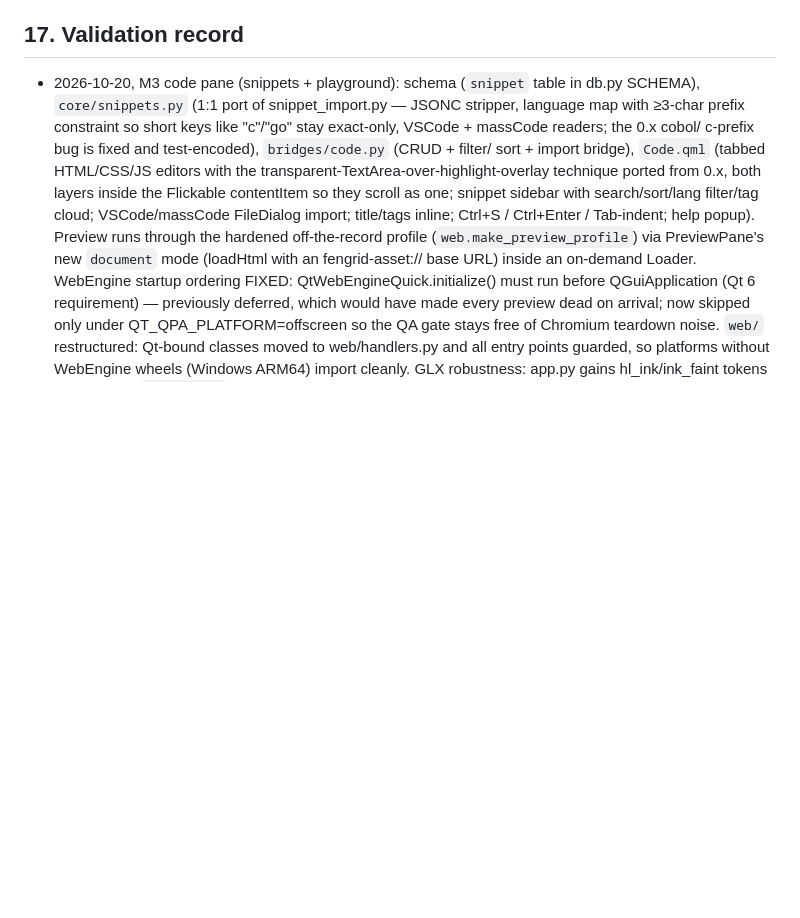
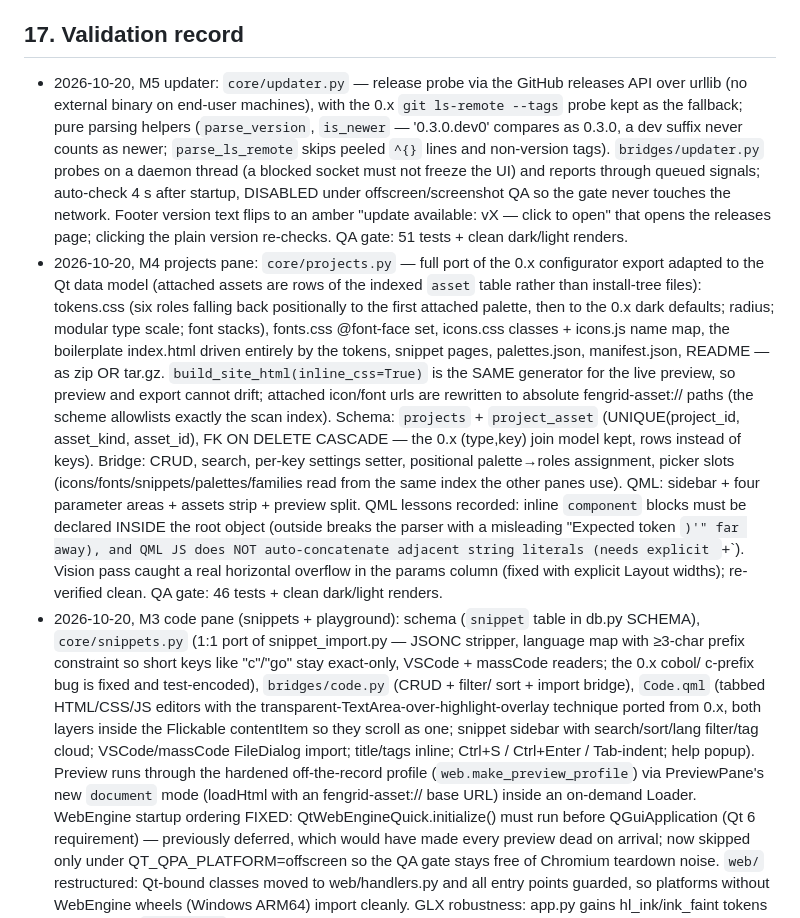
Before and after one commit to fengrid/fengrid, a Markdown page: docs/architecture/0001-qt6-rewrite.md, the part around the change. Drawn GitHub-style; blank space fills up the shorter version.

Commit message:
record m4/m5 validation

```diff
--- a/docs/architecture/0001-qt6-rewrite.md
+++ b/docs/architecture/0001-qt6-rewrite.md
@@ -310,6 +310,42 @@ heading font → Bebas Neue confirmed by the user (TTF bundled, OFL license).
 
 ## 17. Validation record
 
+- 2026-10-20, M5 updater: `core/updater.py` — release probe via the GitHub
+  releases API over urllib (no external binary on end-user machines), with
+  the 0.x `git ls-remote --tags` probe kept as the fallback; pure parsing
+  helpers (`parse_version`, `is_newer` — '0.3.0.dev0' compares as 0.3.0,
+  a dev suffix never counts as newer; `parse_ls_remote` skips peeled
+  `^{}` lines and non-version tags). `bridges/updater.py` probes on a
+  daemon thread (a blocked socket must not freeze the UI) and reports
+  through queued signals; auto-check 4 s after startup, DISABLED under
+  offscreen/screenshot QA so the gate never touches the network. Footer
+  version text flips to an amber "update available: vX — click to open"
+  that opens the releases page; clicking the plain version re-checks.
+  QA gate: 51 tests + clean dark/light renders.
+- 2026-10-20, M4 projects pane: `core/projects.py` — full port of the 0.x
+  configurator export adapted to the Qt data model (attached assets are
+  rows of the indexed `asset` table rather than install-tree files):
+  tokens.css (six roles falling back positionally to the first attached
+  palette, then to the 0.x dark defaults; radius; modular type scale;
+  font stacks), fonts.css @font-face set, icons.css classes + icons.js
+  name map, the boilerplate index.html driven entirely by the tokens,
+  snippet pages, palettes.json, manifest.json, README — as zip OR tar.gz.
+  `build_site_html(inline_css=True)` is the SAME generator for the live
+  preview, so preview and export cannot drift; attached icon/font urls
+  are rewritten to absolute fengrid-asset:// paths (the scheme allowlists
+  exactly the scan index). Schema: `projects` + `project_asset`
+  (UNIQUE(project_id, asset_kind, asset_id), FK ON DELETE CASCADE — the
+  0.x (type,key) join model kept, rows instead of keys). Bridge: CRUD,
+  search, per-key settings setter, positional palette→roles assignment,
+  picker slots (icons/fonts/snippets/palettes/families read from the same
+  index the other panes use). QML: sidebar + four parameter areas + assets
+  strip + preview split. QML lessons recorded: inline `component` blocks
+  must be declared INSIDE the root object (outside breaks the parser with
+  a misleading "Expected token `)'" far away), and QML JS does NOT
+  auto-concatenate adjacent string literals (needs explicit `+`).
+  Vision pass caught a real horizontal overflow in the params column
+  (fixed with explicit Layout widths); re-verified clean.
+  QA gate: 46 tests + clean dark/light renders.
 - 2026-10-20, M3 code pane (snippets + playground): schema (`snippet` table
   in db.py SCHEMA), `core/snippets.py` (1:1 port of snippet_import.py —
   JSONC stripper, language map with ≥3-char prefix constraint so short keys
```
